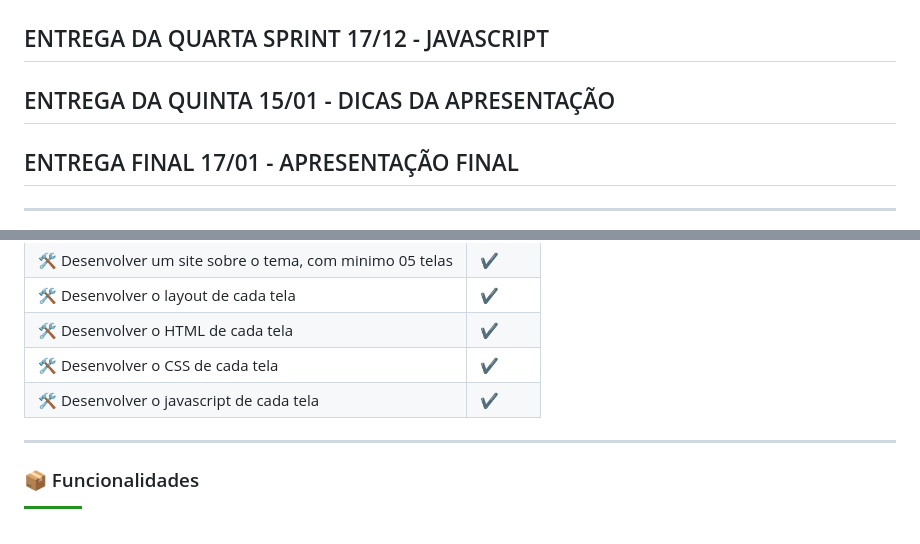
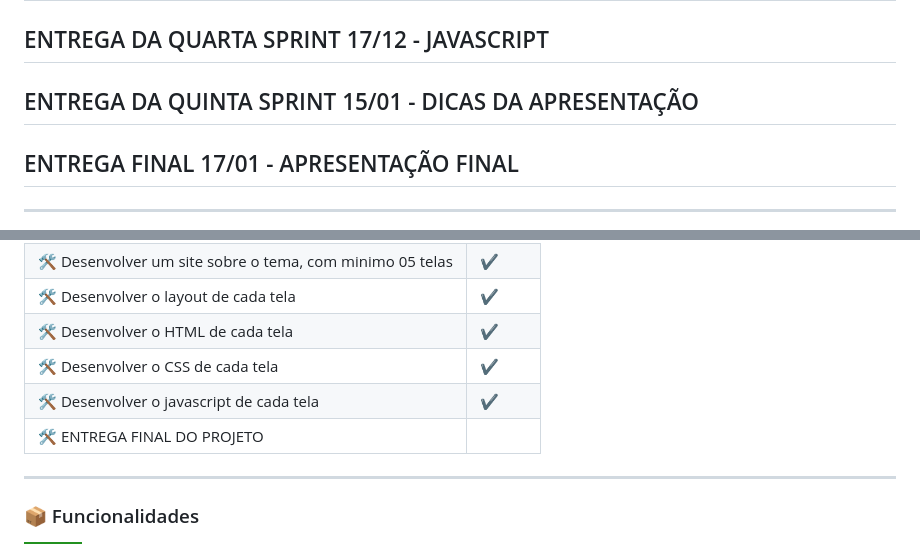
Before and after one commit to J1R429/projeto-integrador-proz, a Markdown page: README.md, 2 parts joined by grey strips. GitHub-like rendering; badges without logos.

Commit message:
atualização readme

```diff
--- a/README.md
+++ b/README.md
@@ -16,7 +16,7 @@ Poderá ter uma página para realização de desafios de leituras.
 ## ENTREGA DA SEGUNDA SPRINT 24/10 - HTML DAS PÁGINAS
 ## ENTREGA DA TERCEIRA SPRINT 26/11 - CSS
 ## ENTREGA DA QUARTA SPRINT 17/12 - JAVASCRIPT
-## ENTREGA DA QUINTA 15/01 - DICAS DA APRESENTAÇÃO
+## ENTREGA DA QUINTA SPRINT 15/01 - DICAS DA APRESENTAÇÃO
 ## ENTREGA FINAL 17/01 - APRESENTAÇÃO FINAL
 
 ---
@@ -31,6 +31,8 @@ Poderá ter uma página para realização de desafios de leituras.
 | 🛠️ Desenvolver o HTML de cada tela|✔️|
 | 🛠️ Desenvolver o CSS de cada tela|✔️|
 | 🛠️ Desenvolver o javascript de cada tela|✔️|
+| 🛠️ ENTREGA FINAL DO PROJETO||
+
 
 
 
```
